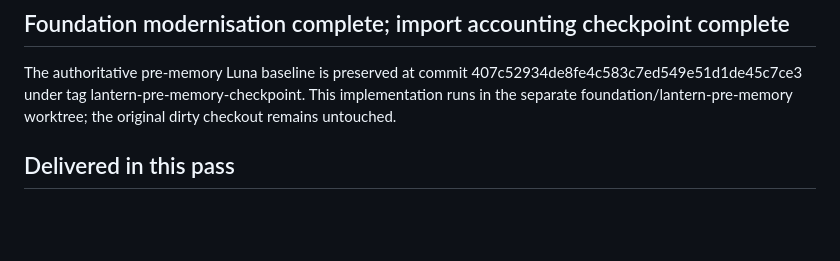
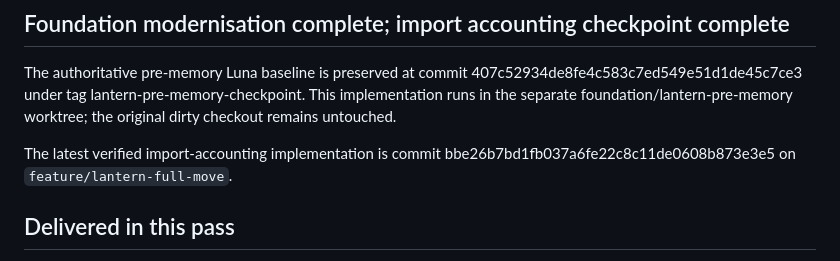
Before and after one commit to matthewjameswatkins1978-cyber/lantern-keeper, a Markdown page: CURRENT.md, the part around the change. Rendered like a GitHub page; blank space fills up the shorter version.

Commit message:
docs: record import accounting checkpoint

```diff
--- a/CURRENT.md
+++ b/CURRENT.md
@@ -7,6 +7,9 @@ The authoritative pre-memory Luna baseline is preserved at commit
 lantern-pre-memory-checkpoint. This implementation runs in the separate
 foundation/lantern-pre-memory worktree; the original dirty checkout remains
 untouched.
+
+The latest verified import-accounting implementation is commit
+bbe26b7bd1fb037a6fe22c8c11de0608b873e3e5 on `feature/lantern-full-move`.
 
 ## Delivered in this pass
 
```
